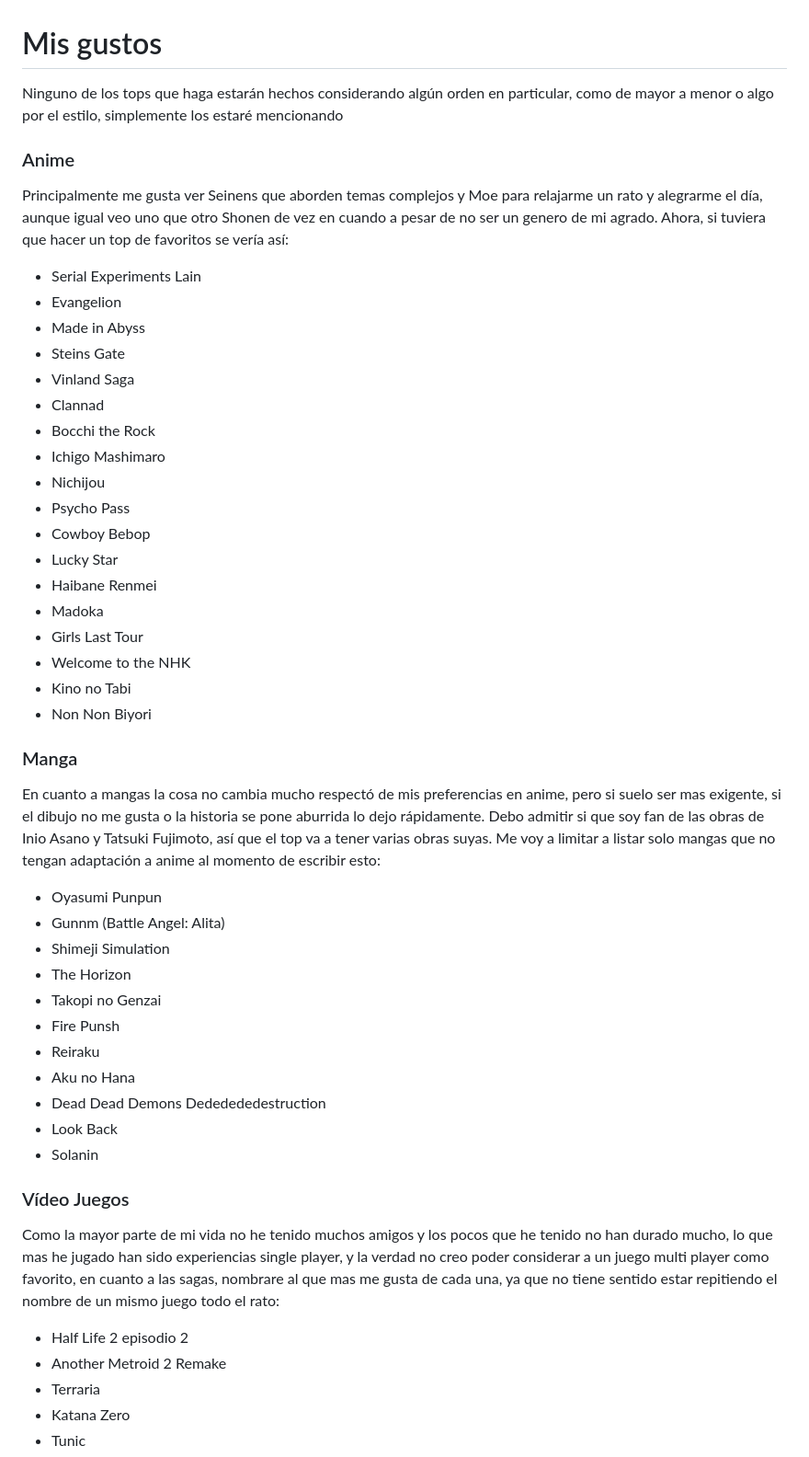
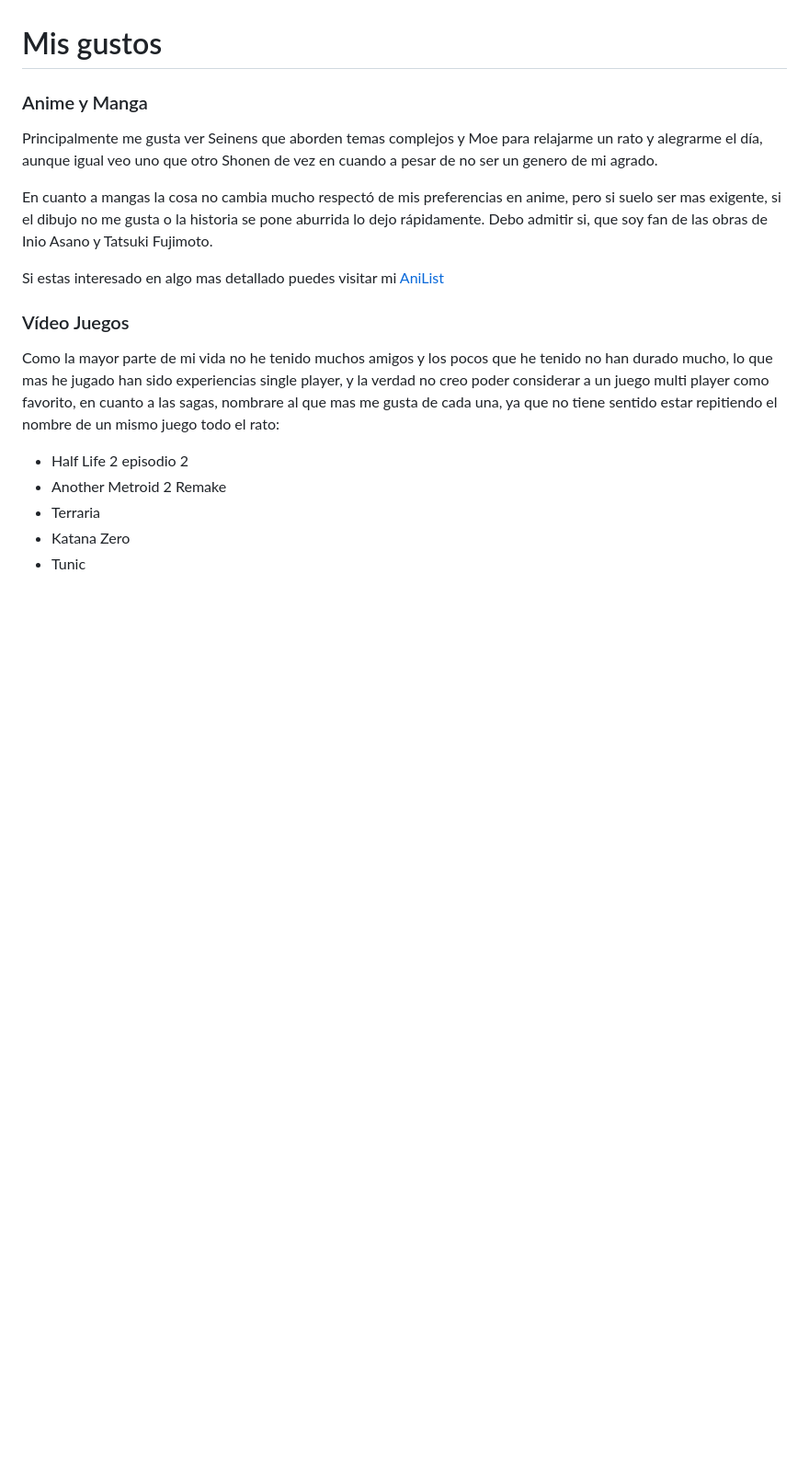
Before and after one commit to andrew1412/website, a Markdown page: about/sobre-mi.md, the part around the change. Shown at 92% size. GitHub-like rendering; blank space fills up the shorter version.

```diff
--- a/about/sobre-mi.md
+++ b/about/sobre-mi.md
@@ -142,56 +142,18 @@ futuro donde el sistema ya no exista y reine el Mashiaj.
 
 # Mis gustos
 
-Ninguno de los tops que haga estarán hechos considerando algún orden en
-particular, como de mayor a menor o algo por el estilo, simplemente los estaré
-mencionando
-
-### Anime
+### Anime y Manga
 
 Principalmente me gusta ver Seinens que aborden temas complejos y Moe para
 relajarme un rato y alegrarme el día, aunque igual veo uno que otro Shonen de
-vez en cuando a pesar de no ser un genero de mi agrado. Ahora, si tuviera que
-hacer un top de favoritos se vería así:
-
-- Serial Experiments Lain
-- Evangelion
-- Made in Abyss
-- Steins Gate
-- Vinland Saga
-- Clannad
-- Bocchi the Rock
-- Ichigo Mashimaro
-- Nichijou
-- Psycho Pass
-- Cowboy Bebop
-- Lucky Star
-- Haibane Renmei
-- Madoka
-- Girls Last Tour
-- Welcome to the NHK
-- Kino no Tabi
-- Non Non Biyori
-
-### Manga
+vez en cuando a pesar de no ser un genero de mi agrado.
 
 En cuanto a mangas la cosa no cambia mucho respectó de mis preferencias en
 anime, pero si suelo ser mas exigente, si el dibujo no me gusta o la historia se
-pone aburrida lo dejo rápidamente. Debo admitir si que soy fan de las obras de
-Inio Asano y Tatsuki Fujimoto, así que el top va a tener varias obras suyas. Me
-voy a limitar a listar solo mangas que no tengan adaptación a anime al momento
-de escribir esto:
+pone aburrida lo dejo rápidamente. Debo admitir si, que soy fan de las obras de
+Inio Asano y Tatsuki Fujimoto.
 
-- Oyasumi Punpun
-- Gunnm (Battle Angel: Alita)
-- Shimeji Simulation
-- The Horizon
-- Takopi no Genzai
-- Fire Punsh
-- Reiraku
-- Aku no Hana
-- Dead Dead Demons Dededededestruction
-- Look Back
-- Solanin
+Si estas interesado en algo mas detallado puedes visitar mi [AniList](https://anilist.co/user/Andrew1412/)
 
 ### Vídeo Juegos
 
```
